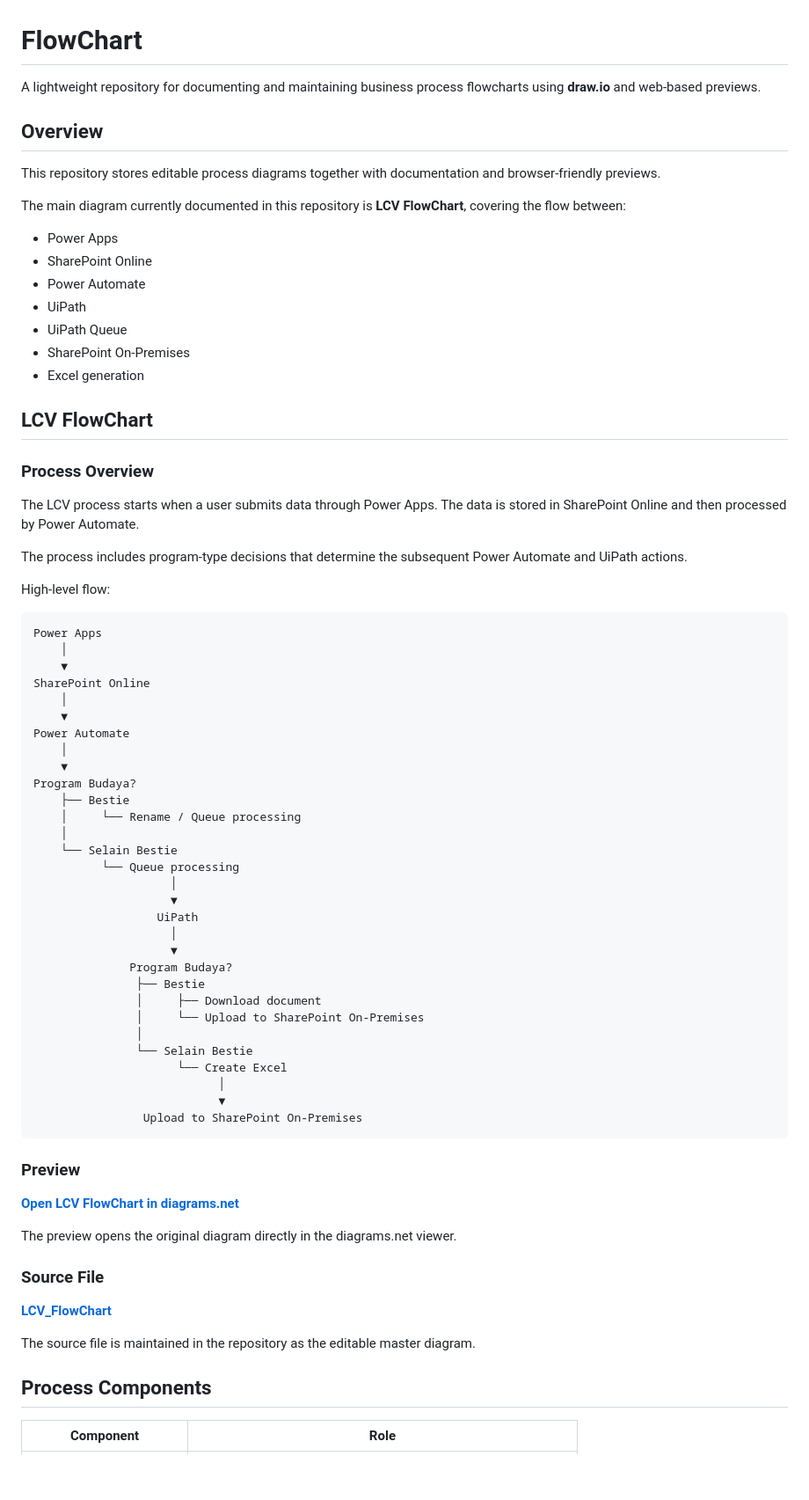
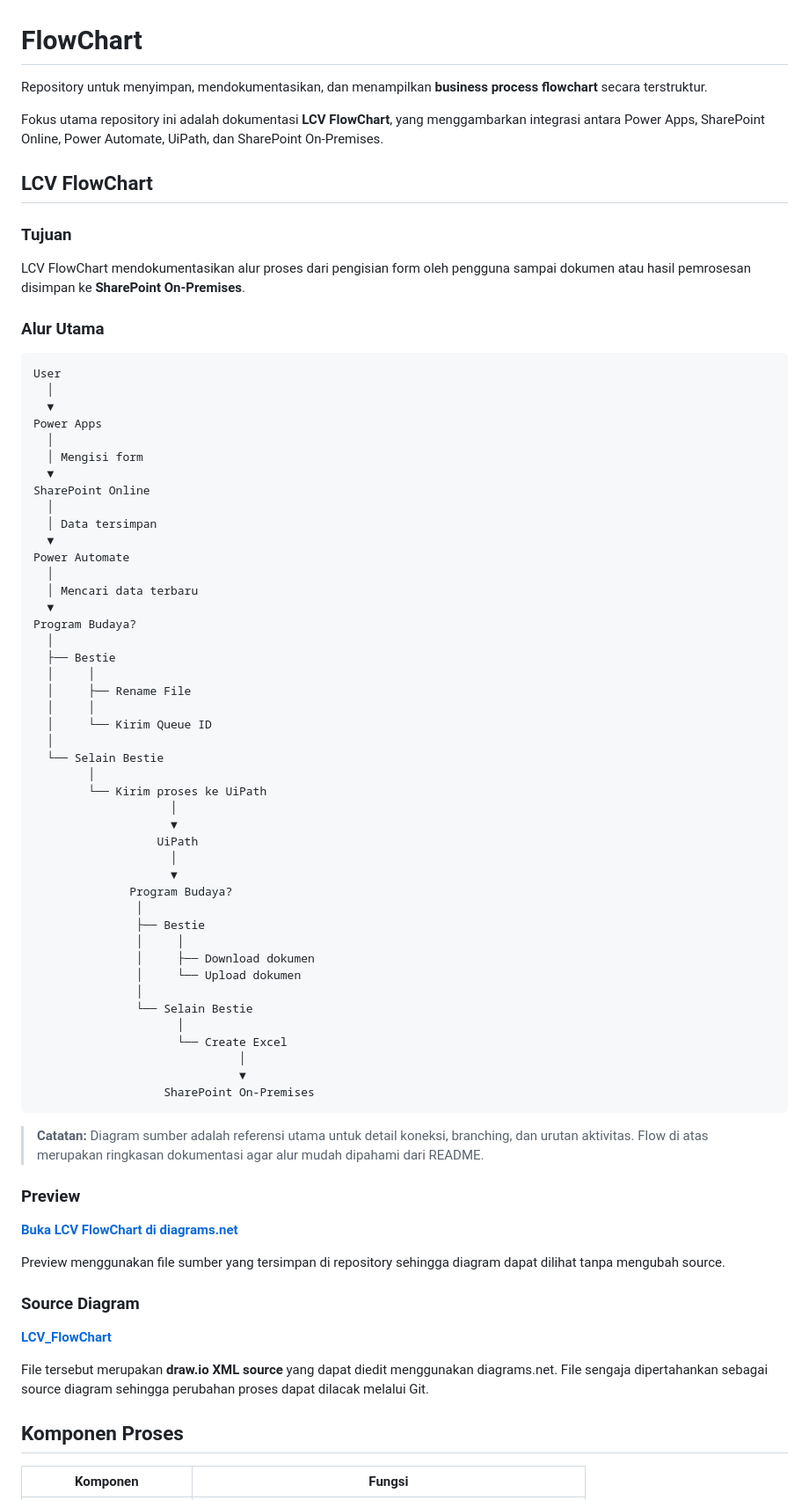
Before and after one commit to fajarinsanfi-ops/FlowChart, a Markdown page: README.md, the part around one of its changes. Shown at 88% size. Rendered like a GitHub page; blank space fills up the shorter version.

````diff
--- a/README.md
+++ b/README.md
@@ -1,77 +1,79 @@
 # FlowChart
 
-A lightweight repository for documenting and maintaining business process flowcharts using **draw.io** and web-based previews.
+Repository untuk menyimpan, mendokumentasikan, dan menampilkan **business process flowchart** secara terstruktur.
 
-## Overview
-
-This repository stores editable process diagrams together with documentation and browser-friendly previews.
-
-The main diagram currently documented in this repository is **LCV FlowChart**, covering the flow between:
-
-- Power Apps
-- SharePoint Online
-- Power Automate
-- UiPath
-- UiPath Queue
-- SharePoint On-Premises
-- Excel generation
+Fokus utama repository ini adalah dokumentasi **LCV FlowChart**, yang menggambarkan integrasi antara Power Apps, SharePoint Online, Power Automate, UiPath, dan SharePoint On-Premises.
 
 ## LCV FlowChart
 
-### Process Overview
+### Tujuan
 
-The LCV process starts when a user submits data through Power Apps. The data is stored in SharePoint Online and then processed by Power Automate.
+LCV FlowChart mendokumentasikan alur proses dari pengisian form oleh pengguna sampai dokumen atau hasil pemrosesan disimpan ke **SharePoint On-Premises**.
 
-The process includes program-type decisions that determine the subsequent Power Automate and UiPath actions.
-
-High-level flow:
+### Alur Utama
 
 ```text
+User
+  │
+  ▼
 Power Apps
-    │
-    ▼
+  │
+  │ Mengisi form
+  ▼
 SharePoint Online
-    │
-    ▼
+  │
+  │ Data tersimpan
+  ▼
 Power Automate
-    │
-    ▼
+  │
+  │ Mencari data terbaru
+  ▼
 Program Budaya?
-    ├── Bestie
-    │     └── Rename / Queue processing
-    │
-    └── Selain Bestie
-          └── Queue processing
+  │
+  ├── Bestie
+  │     │
+  │     ├── Rename File
+  │     │
+  │     └── Kirim Queue ID
+  │
+  └── Selain Bestie
+        │
+        └── Kirim proses ke UiPath
                     │
                     ▼
                   UiPath
                     │
                     ▼
               Program Budaya?
+               │
                ├── Bestie
-               │     ├── Download document
-               │     └── Upload to SharePoint On-Premises
+               │     │
+               │     ├── Download dokumen
+               │     └── Upload dokumen
                │
                └── Selain Bestie
+                     │
                      └── Create Excel
-                           │
-                           ▼
-                Upload to SharePoint On-Premises
+                              │
+                              ▼
+                   SharePoint On-Premises
 ```
+
+> **Catatan:** Diagram sumber adalah referensi utama untuk detail koneksi, branching, dan urutan aktivitas. Flow di atas merupakan ringkasan dokumentasi agar alur mudah dipahami dari README.
 
 ### Preview
 
-**[Open LCV FlowChart in diagrams.net](https://viewer.diagrams.net/?url=https%3A%2F%2Fraw.githubusercontent.com%2Ffajarinsanfi-ops%2FFlowChart%2Fmain%2FLCV_FlowChart)**
+**[Buka LCV FlowChart di diagrams.net](https://viewer.diagrams.net/?url=https%3A%2F%2Fraw.githubusercontent.com%2Ffajarinsanfi-ops%2FFlowChart%2Fmain%2FLCV_FlowChart)**
 
-The preview opens the original diagram directly in the diagrams.net viewer.
+Preview menggunakan file sumber yang tersimpan di repository sehingga diagram dapat dilihat tanpa mengubah source.
 
-### Source File
+### Source Diagram
 
-[**LCV_FlowChart**](./LCV_FlowChart)
+**[LCV_FlowChart](./LCV_FlowChart)**
 
-The source file is maintained in the repository as the editable master diagram.
+File tersebut merupakan **draw.io XML source** yang dapat diedit menggunakan diagrams.net. File sengaja dipertahankan sebagai source diagram sehingga perubahan proses dapat dilacak melalui Git.
 
-## Process Components
+## Komponen Proses
 
-| Component | Role |
+| Komponen | Fungsi |
 |---|---|
````
Also changed, not shown: other parts of README.md (+67 -81 lines).
